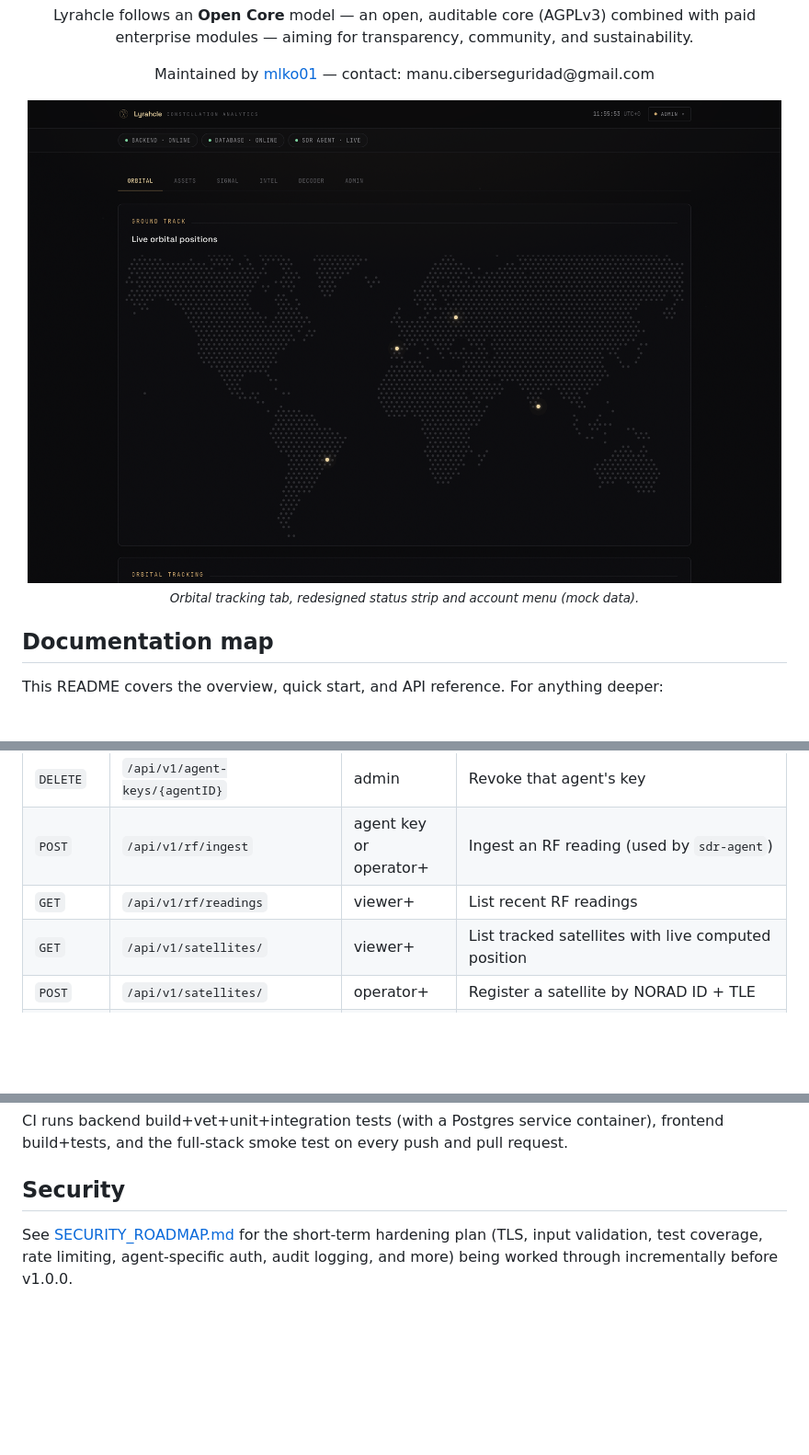
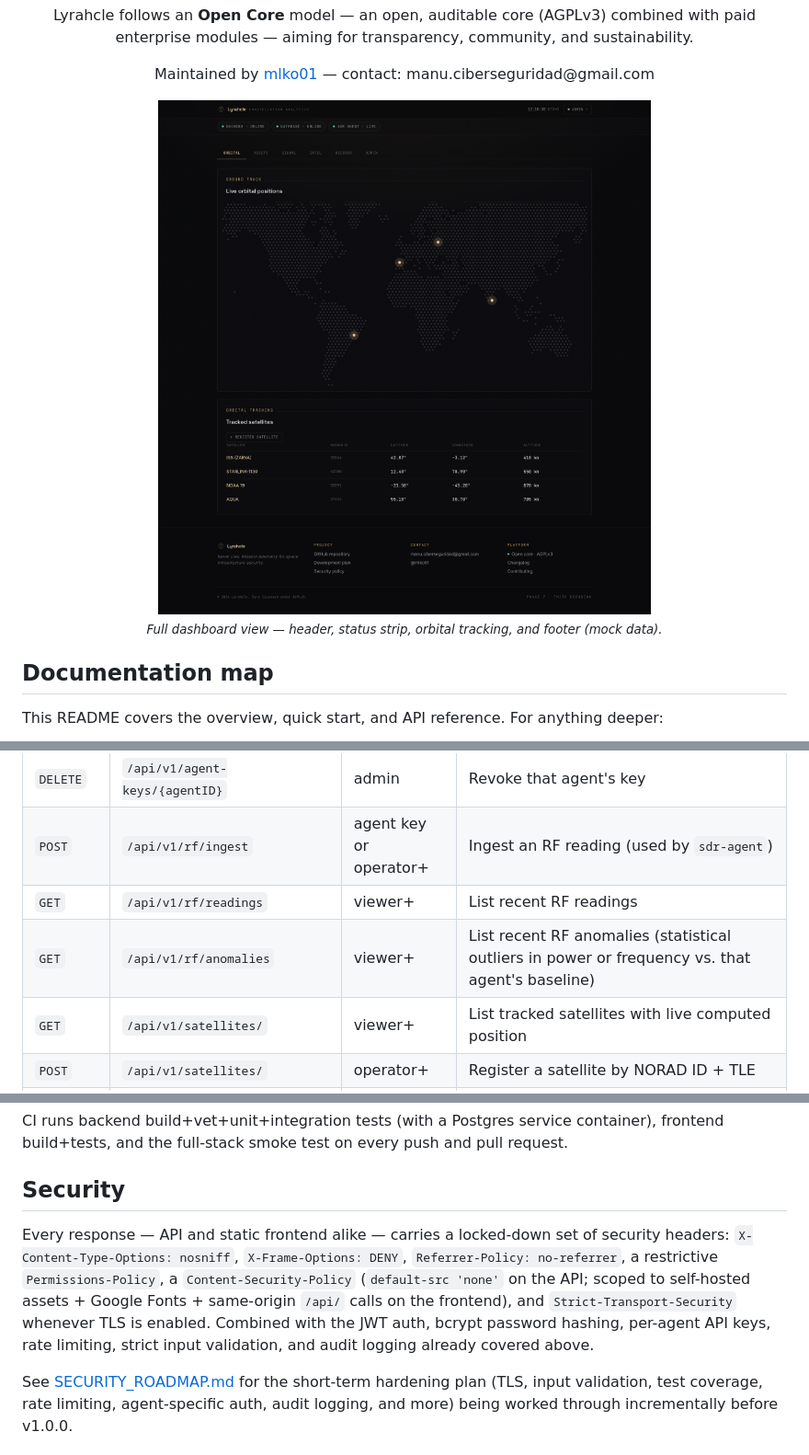
Before and after one commit to Lyrahcle/lyrahcle, a Markdown page: README.md, 3 parts joined by grey strips. Shown at 92% size. Rendered like a GitHub page; pictures changed too: docs/screenshots/dashboard.png; blank space fills up the shorter version.

```diff
--- a/README.md
+++ b/README.md
@@ -24,7 +24,7 @@
 <p align="center">
   <img src="./docs/screenshots/dashboard.png" alt="Lyrahcle dashboard" width="820" />
   <br />
-  <sub><i>Orbital tracking tab, redesigned status strip and account menu (mock data).</i></sub>
+  <sub><i>Full dashboard view — header, status strip, orbital tracking, and footer (mock data).</i></sub>
 </p>
 
 ## Documentation map
@@ -265,6 +268,7 @@ every service (including `cve-sync`, `sdr-agent`, and Docker Compose).
 | `DELETE` | `/api/v1/agent-keys/{agentID}` | admin | Revoke that agent's key |
 | `POST` | `/api/v1/rf/ingest` | agent key or operator+ | Ingest an RF reading (used by `sdr-agent`) |
 | `GET` | `/api/v1/rf/readings` | viewer+ | List recent RF readings |
+| `GET` | `/api/v1/rf/anomalies` | viewer+ | List recent RF anomalies (statistical outliers in power or frequency vs. that agent's baseline) |
 | `GET` | `/api/v1/satellites/` | viewer+ | List tracked satellites with live computed position |
 | `POST` | `/api/v1/satellites/` | operator+ | Register a satellite by NORAD ID + TLE |
 | `POST` | `/api/v1/tmtc/decode/ax25` | — | Decode a hex-encoded AX.25 UI frame (destination/source callsign+SSID, control, PID, payload) |
@@ -307,6 +311,15 @@ and pull request.
 
 ## Security
 
+Every response — API and static frontend alike — carries a locked-down set of
+security headers: `X-Content-Type-Options: nosniff`, `X-Frame-Options: DENY`,
+`Referrer-Policy: no-referrer`, a restrictive `Permissions-Policy`, a
+`Content-Security-Policy` (`default-src 'none'` on the API; scoped to
+self-hosted assets + Google Fonts + same-origin `/api/` calls on the
+frontend), and `Strict-Transport-Security` whenever TLS is enabled. Combined
+with the JWT auth, bcrypt password hashing, per-agent API keys, rate
+limiting, strict input validation, and audit logging already covered above.
+
 See [SECURITY_ROADMAP.md](./SECURITY_ROADMAP.md) for the short-term hardening plan
 (TLS, input validation, test coverage, rate limiting, agent-specific auth, audit
 logging, and more) being worked through incrementally before v1.0.0.
```
Also changed, not shown: other parts of README.md (+5 -2 lines), CHANGELOG.md (+5 -0 lines), SECURITY_ROADMAP.md (+17 -0 lines), TIER1_IMPLEMENTATION.md (added, +284 -0 lines), 14 other files.
